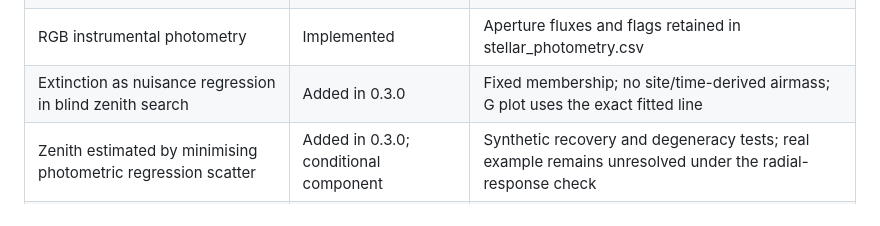
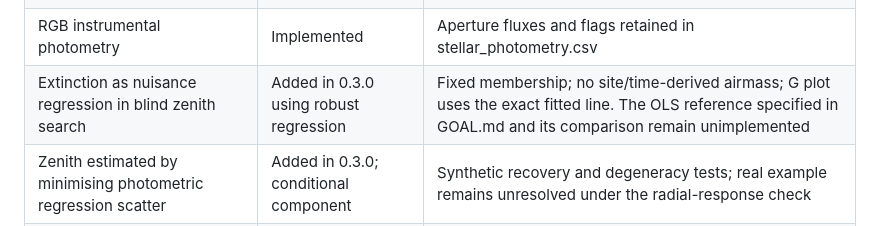
Before and after one commit to hotblack43/WIDE-FIELD-SOLVER, a Markdown page: docs/FEATURE_STATUS.md, the part around the change. Rendered like a GitHub page.

```diff
--- a/docs/FEATURE_STATUS.md
+++ b/docs/FEATURE_STATUS.md
@@ -11,7 +11,7 @@ must not describe a proposal as working merely because related products exist.
 | Proper-motion propagation in the final astrometric solution | Added in 0.3.0 | Shared catalogue propagation, synthetic recovery and exported-coordinate checks |
 | Stellar epoch fitted with all associations; final camera saved | Added in 0.3.0 | All-star robust profile; conditional or provisional date status |
 | RGB instrumental photometry | Implemented | Aperture fluxes and flags retained in stellar_photometry.csv |
-| Extinction as nuisance regression in blind zenith search | Added in 0.3.0 | Fixed membership; no site/time-derived airmass; G plot uses the exact fitted line |
+| Extinction as nuisance regression in blind zenith search | Added in 0.3.0 using robust regression | Fixed membership; no site/time-derived airmass; G plot uses the exact fitted line. The OLS reference specified in GOAL.md and its comparison remain unimplemented |
 | Zenith estimated by minimising photometric regression scatter | Added in 0.3.0; conditional component | Synthetic recovery and degeneracy tests; real example remains unresolved under the radial-response check |
 | Zenith fitted through astrometric refraction residuals | Implemented downstream diagnostic | Different objective from photometric zenith; does not establish that photometric proposal works |
 | Joint photometric zenith/extinction and astrometric epoch constraint | **Not implemented** | Not part of the 0.3.0 proper-motion bugfix; must be designed and tested explicitly |
```
Also changed, not shown: GOAL.md (+32 -6 lines).
